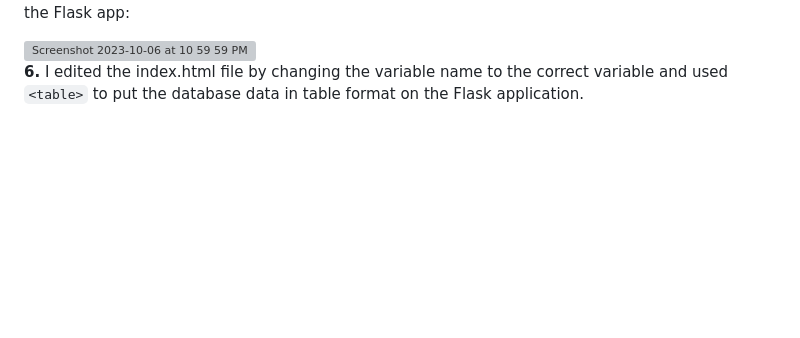
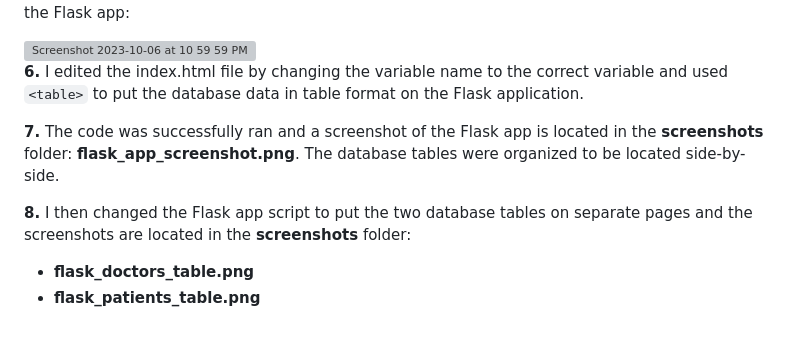
Before and after one commit to c-susan/flask_4_databases_mysql_vm, a Markdown page: README.md, the part around the change. GitHub-like rendering; blank space fills up the shorter version; grey boxes are pictures that could not be loaded.

````diff
--- a/README.md
+++ b/README.md
@@ -55,3 +55,9 @@ sqlalchemy.exc.ObjectNotExecutableError: Not an executable object: 'SELECT * FRO
 <img width="350" alt="Screenshot 2023-10-06 at 10 59 59 PM" src="https://github.com/c-susan/flask_4_databases_mysql_vm/assets/123512714/3c55334f-1abf-44e3-ae97-b7dc3e76baa3">
 
 **6.** I edited the index.html file by changing the variable name to the correct variable and used ```<table>``` to put the database data in table format on the Flask application.
+
+**7.** The code was successfully ran and a screenshot of the Flask app is located in the **screenshots** folder: **flask_app_screenshot.png**. The database tables were organized to be located side-by-side.
+
+**8.** I then changed the Flask app script to put the two database tables on separate pages and the screenshots are located in the **screenshots** folder:
+  + **flask_doctors_table.png**
+  + **flask_patients_table.png**
````
